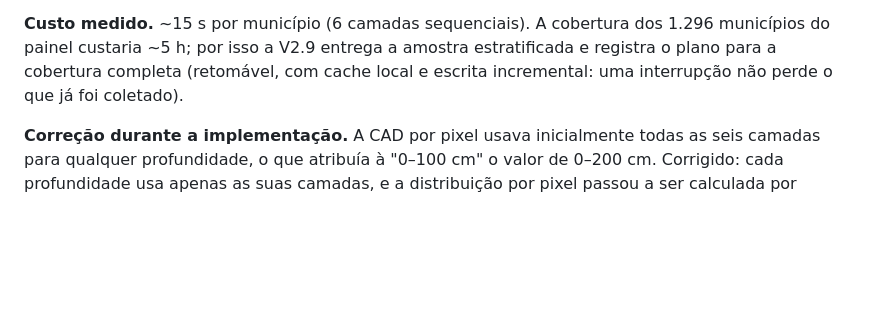
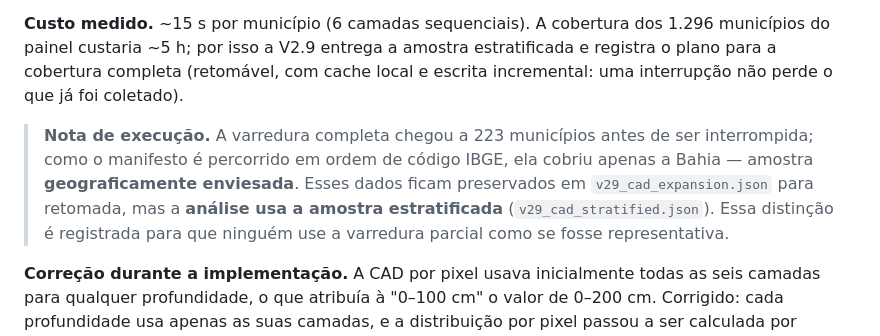
Before and after one commit to Luan-tcpn/Saden, a Markdown page: docs/V2_9_REGIONAL_AGROCLIMATIC_REPORT.md, the part around the change. Drawn GitHub-style; blank space fills up the shorter version.

Commit message:
docs(v2.9): registra que a varredura parcial de CAD e enviesada
A varredura completa parou em 223 municipios; como o manifesto e percorrido
em ordem de codigo IBGE, ela cobriu apenas a Bahia. Os dados ficam
preservados para retomada, mas a analise usa a amostra estratificada
(v29_cad_stratified.json). Registrado para evitar uso da varredura parcial
como amostra representativa.

Co-authored-by: CommandCodeBot <noreply@commandcode.ai>

```diff
--- a/docs/V2_9_REGIONAL_AGROCLIMATIC_REPORT.md
+++ b/docs/V2_9_REGIONAL_AGROCLIMATIC_REPORT.md
@@ -213,6 +213,14 @@ estratificada e registra o plano para a cobertura completa (retomável, com
 cache local e escrita incremental: uma interrupção não perde o que já foi
 coletado).
 
+> **Nota de execução.** A varredura completa chegou a 223 municípios antes de
+> ser interrompida; como o manifesto é percorrido em ordem de código IBGE, ela
+> cobriu apenas a Bahia — amostra **geograficamente enviesada**. Esses dados
+> ficam preservados em `v29_cad_expansion.json` para retomada, mas a
+> **análise usa a amostra estratificada** (`v29_cad_stratified.json`). Essa
+> distinção é registrada para que ninguém use a varredura parcial como se
+> fosse representativa.
+
 **Correção durante a implementação.** A CAD por pixel usava inicialmente
 todas as seis camadas para qualquer profundidade, o que atribuía à "0–100 cm"
 o valor de 0–200 cm. Corrigido: cada profundidade usa apenas as suas camadas,
```
